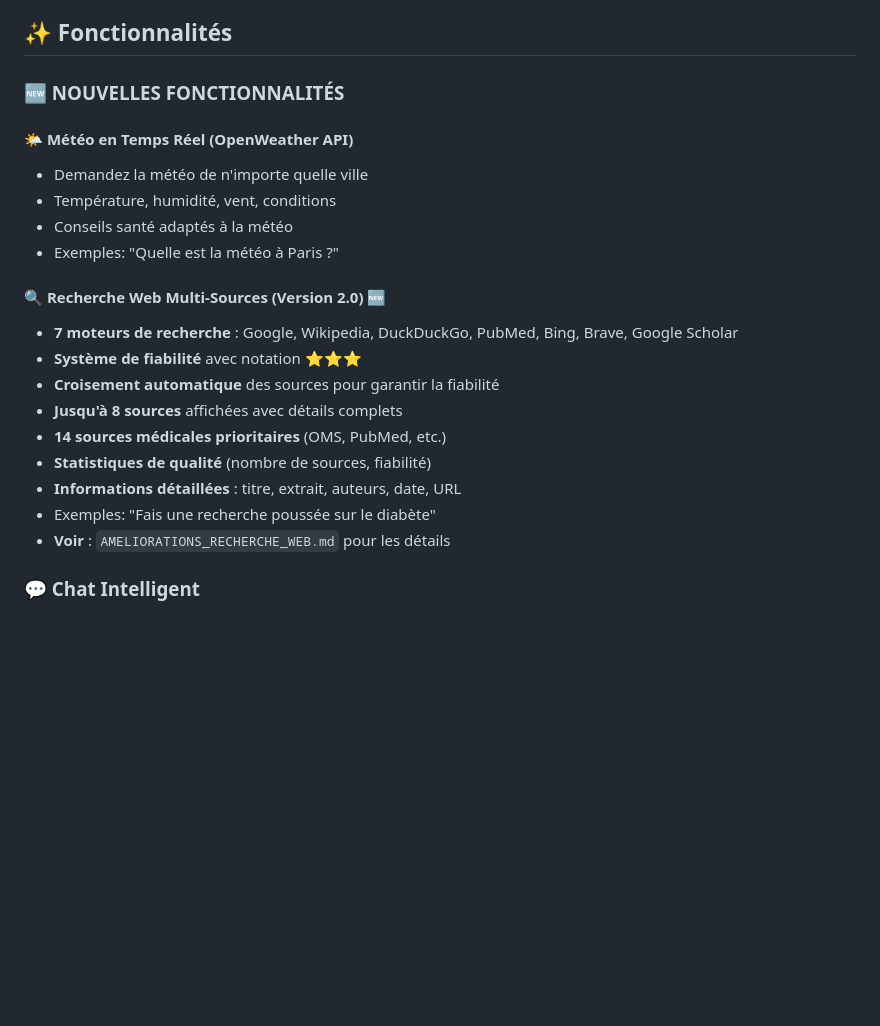
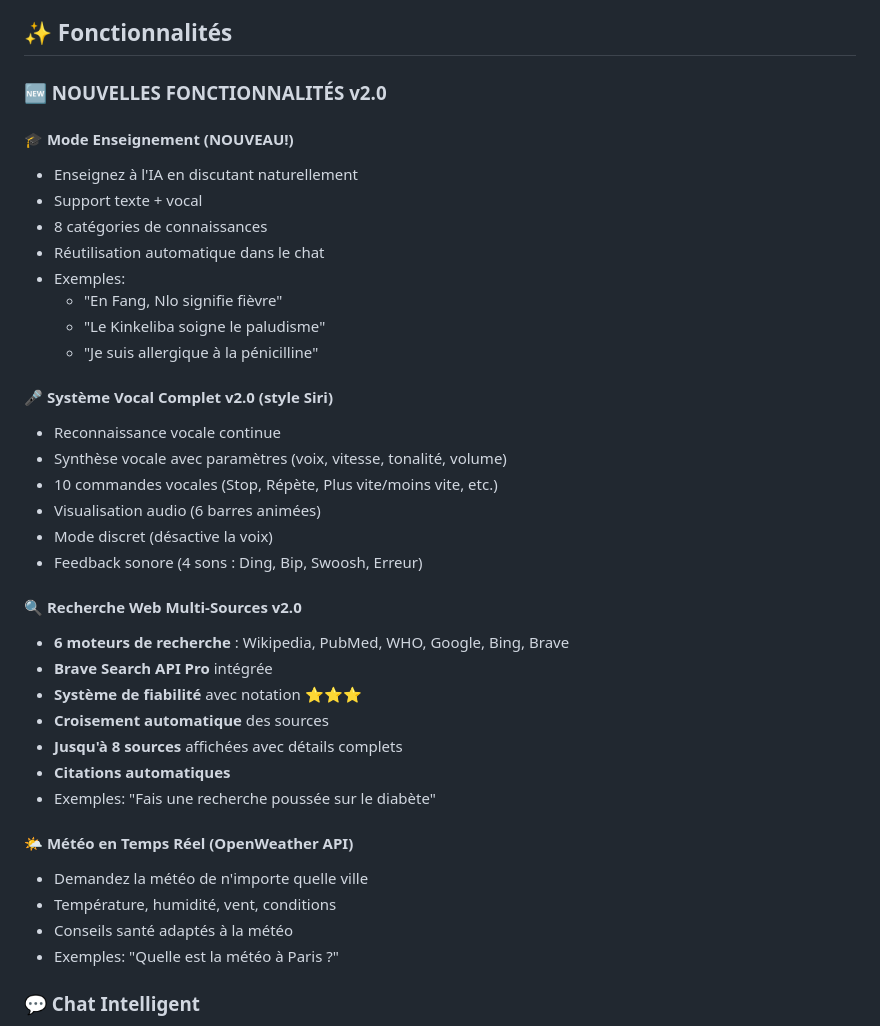
Before and after one commit to cha454/-medical-ai-assistant, a Markdown page: README.md, the part around one of its changes. Drawn GitHub-style; blank space fills up the shorter version.

```diff
--- a/README.md
+++ b/README.md
@@ -27,24 +59,40 @@ Un assistant médical intelligent basé sur l'IA qui permet de discuter en langa
 
 ## ✨ Fonctionnalités
 
-### 🆕 NOUVELLES FONCTIONNALITÉS
+### 🆕 NOUVELLES FONCTIONNALITÉS v2.0
+
+#### 🎓 Mode Enseignement (NOUVEAU!)
+- Enseignez à l'IA en discutant naturellement
+- Support texte + vocal
+- 8 catégories de connaissances
+- Réutilisation automatique dans le chat
+- Exemples:
+  - "En Fang, Nlo signifie fièvre"
+  - "Le Kinkeliba soigne le paludisme"
+  - "Je suis allergique à la pénicilline"
+
+#### 🎤 Système Vocal Complet v2.0 (style Siri)
+- Reconnaissance vocale continue
+- Synthèse vocale avec paramètres (voix, vitesse, tonalité, volume)
+- 10 commandes vocales (Stop, Répète, Plus vite/moins vite, etc.)
+- Visualisation audio (6 barres animées)
+- Mode discret (désactive la voix)
+- Feedback sonore (4 sons : Ding, Bip, Swoosh, Erreur)
+
+#### 🔍 Recherche Web Multi-Sources v2.0
+- **6 moteurs de recherche** : Wikipedia, PubMed, WHO, Google, Bing, Brave
+- **Brave Search API Pro** intégrée
+- **Système de fiabilité** avec notation ⭐⭐⭐
+- **Croisement automatique** des sources
+- **Jusqu'à 8 sources** affichées avec détails complets
+- **Citations automatiques**
+- Exemples: "Fais une recherche poussée sur le diabète"
 
 #### 🌤️ Météo en Temps Réel (OpenWeather API)
 - Demandez la météo de n'importe quelle ville
 - Température, humidité, vent, conditions
 - Conseils santé adaptés à la météo
 - Exemples: "Quelle est la météo à Paris ?"
-
-#### 🔍 Recherche Web Multi-Sources (Version 2.0) 🆕
-- **7 moteurs de recherche** : Google, Wikipedia, DuckDuckGo, PubMed, Bing, Brave, Google Scholar
-- **Système de fiabilité** avec notation ⭐⭐⭐
-- **Croisement automatique** des sources pour garantir la fiabilité
-- **Jusqu'à 8 sources** affichées avec détails complets
-- **14 sources médicales prioritaires** (OMS, PubMed, etc.)
-- **Statistiques de qualité** (nombre de sources, fiabilité)
-- **Informations détaillées** : titre, extrait, auteurs, date, URL
-- Exemples: "Fais une recherche poussée sur le diabète"
-- **Voir** : `AMELIORATIONS_RECHERCHE_WEB.md` pour les détails
 
 ### 💬 Chat Intelligent
 - Interface conversationnelle style ChatGPT
```
Also changed, not shown: other parts of README.md (+36 -4 lines).
